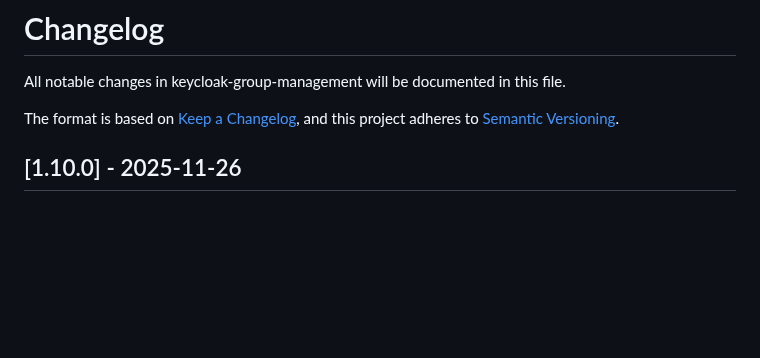
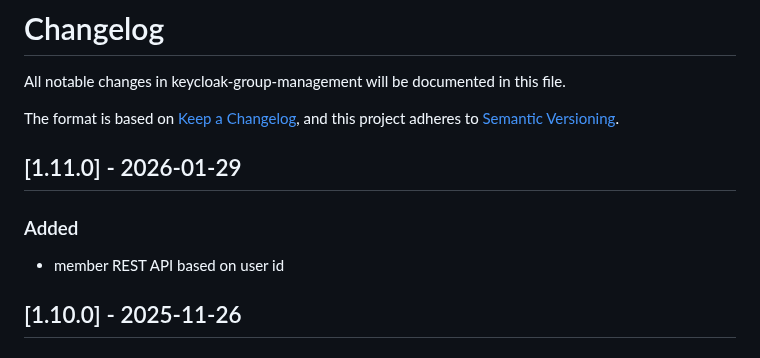
Before and after one commit to rciam/keycloak-group-management, a Markdown page: CHANGELOG.md, the part around the change. Rendered like a GitHub page; blank space fills up the shorter version.

Commit message:
1.11.0 changelog

```diff
--- a/CHANGELOG.md
+++ b/CHANGELOG.md
@@ -3,6 +3,12 @@ All notable changes in keycloak-group-management will be documented in this file
 
 The format is based on [Keep a Changelog](https://keepachangelog.com/en/1.0.0/),
 and this project adheres to [Semantic Versioning](https://semver.org/spec/v2.0.0.html).
+
+
+## [1.11.0] - 2026-01-29
+
+### Added
+- member REST API based on user id
 
 ## [1.10.0] - 2025-11-26
 
```
